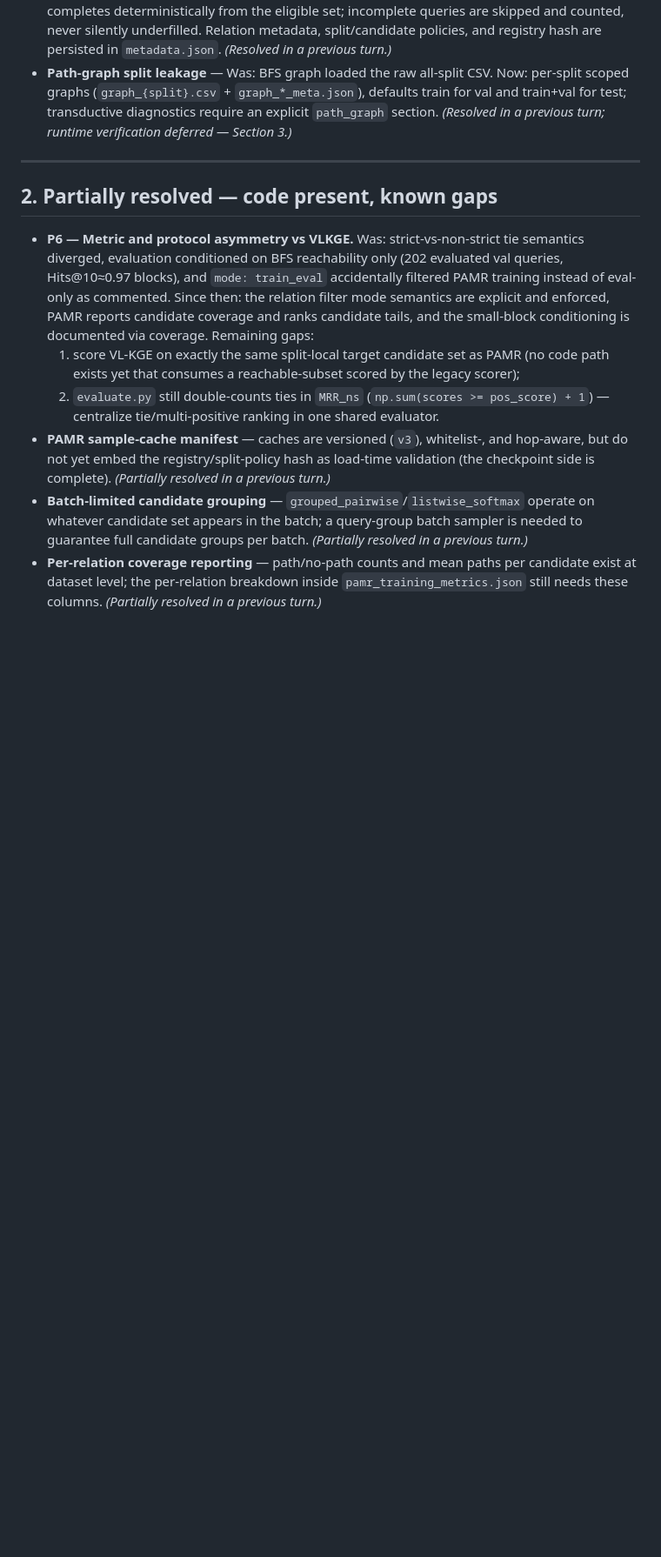
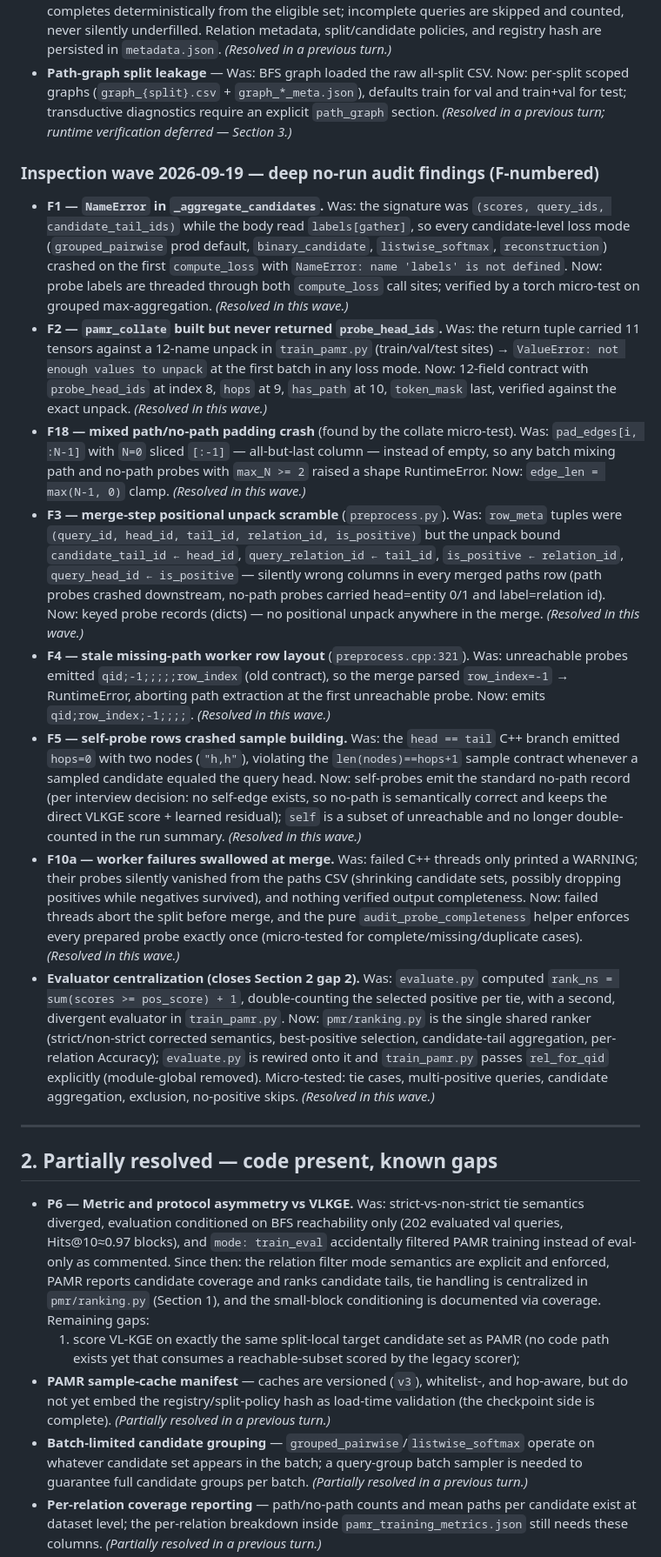
Before and after one commit to HaiDang2001VN/mmkg-pmr, a Markdown page: memory/bugs.md, the part around one of its changes. Shown at 87% size. Drawn GitHub-style; blank space fills up the shorter version.

```diff
--- a/memory/bugs.md
+++ b/memory/bugs.md
@@ -39,13 +39,22 @@ Code and configuration work is complete; only artifact regeneration/retraining (
 - **Exact negative sampling** — set-subtraction requires K eligible candidates; rejection sampling completes deterministically from the eligible set; incomplete queries are skipped and counted, never silently underfilled. Relation metadata, split/candidate policies, and registry hash are persisted in `metadata.json`. *(Resolved in a previous turn.)*
 - **Path-graph split leakage** — Was: BFS graph loaded the raw all-split CSV. Now: per-split scoped graphs (`graph_{split}.csv` + `graph_*_meta.json`), defaults train for val and train+val for test; transductive diagnostics require an explicit `path_graph` section. *(Resolved in a previous turn; runtime verification deferred — Section 3.)*
 
+### Inspection wave 2026-09-19 — deep no-run audit findings (F-numbered)
+- **F1 — `NameError` in `_aggregate_candidates`.** Was: the signature was `(scores, query_ids, candidate_tail_ids)` while the body read `labels[gather]`, so every candidate-level loss mode (`grouped_pairwise` prod default, `binary_candidate`, `listwise_softmax`, `reconstruction`) crashed on the first `compute_loss` with `NameError: name 'labels' is not defined`. Now: probe labels are threaded through both `compute_loss` call sites; verified by a torch micro-test on grouped max-aggregation. *(Resolved in this wave.)*
+- **F2 — `pamr_collate` built but never returned `probe_head_ids`.** Was: the return tuple carried 11 tensors against a 12-name unpack in `train_pamr.py` (train/val/test sites) → `ValueError: not enough values to unpack` at the first batch in any loss mode. Now: 12-field contract with `probe_head_ids` at index 8, `hops` at 9, `has_path` at 10, `token_mask` last, verified against the exact unpack. *(Resolved in this wave.)*
+- **F18 — mixed path/no-path padding crash** (found by the collate micro-test). Was: `pad_edges[i, :N-1]` with `N=0` sliced `[:-1]` — all-but-last column — instead of empty, so any batch mixing path and no-path probes with `max_N >= 2` raised a shape RuntimeError. Now: `edge_len = max(N-1, 0)` clamp. *(Resolved in this wave.)*
+- **F3 — merge-step positional unpack scramble** (`preprocess.py`). Was: `row_meta` tuples were `(query_id, head_id, tail_id, relation_id, is_positive)` but the unpack bound `candidate_tail_id ← head_id`, `query_relation_id ← tail_id`, `is_positive ← relation_id`, `query_head_id ← is_positive` — silently wrong columns in every merged paths row (path probes crashed downstream, no-path probes carried head=entity 0/1 and label=relation id). Now: keyed probe records (dicts) — no positional unpack anywhere in the merge. *(Resolved in this wave.)*
+- **F4 — stale missing-path worker row layout** (`preprocess.cpp:321`). Was: unreachable probes emitted `qid;-1;;;;;row_index` (old contract), so the merge parsed `row_index=-1` → RuntimeError, aborting path extraction at the first unreachable probe. Now: emits `qid;row_index;-1;;;;`. *(Resolved in this wave.)*
+- **F5 — self-probe rows crashed sample building.** Was: the `head == tail` C++ branch emitted `hops=0` with two nodes (`"h,h"`), violating the `len(nodes)==hops+1` sample contract whenever a sampled candidate equaled the query head. Now: self-probes emit the standard no-path record (per interview decision: no self-edge exists, so no-path is semantically correct and keeps the direct VLKGE score + learned residual); `self` is a subset of unreachable and no longer double-counted in the run summary. *(Resolved in this wave.)*
+- **F10a — worker failures swallowed at merge.** Was: failed C++ threads only printed a WARNING; their probes silently vanished from the paths CSV (shrinking candidate sets, possibly dropping positives while negatives survived), and nothing verified output completeness. Now: failed threads abort the split before merge, and the pure `audit_probe_completeness` helper enforces every prepared probe exactly once (micro-tested for complete/missing/duplicate cases). *(Resolved in this wave.)*
+- **Evaluator centralization (closes Section 2 gap 2).** Was: `evaluate.py` computed `rank_ns = sum(scores >= pos_score) + 1`, double-counting the selected positive per tie, with a second, divergent evaluator in `train_pamr.py`. Now: `pmr/ranking.py` is the single shared ranker (strict/non-strict corrected semantics, best-positive selection, candidate-tail aggregation, per-relation Accuracy); `evaluate.py` is rewired onto it and `train_pamr.py` passes `rel_for_qid` explicitly (module-global removed). Micro-tested: tie cases, multi-positive queries, candidate aggregation, exclusion, no-positive skips. *(Resolved in this wave.)*
+
 ---
 
 ## 2. Partially resolved — code present, known gaps
 
-- **P6 — Metric and protocol asymmetry vs VLKGE.** Was: strict-vs-non-strict tie semantics diverged, evaluation conditioned on BFS reachability only (202 evaluated val queries, Hits@10≈0.97 blocks), and `mode: train_eval` accidentally filtered PAMR training instead of eval-only as commented. Since then: the relation filter mode semantics are explicit and enforced, PAMR reports candidate coverage and ranks candidate tails, and the small-block conditioning is documented via coverage. Remaining gaps:
+- **P6 — Metric and protocol asymmetry vs VLKGE.** Was: strict-vs-non-strict tie semantics diverged, evaluation conditioned on BFS reachability only (202 evaluated val queries, Hits@10≈0.97 blocks), and `mode: train_eval` accidentally filtered PAMR training instead of eval-only as commented. Since then: the relation filter mode semantics are explicit and enforced, PAMR reports candidate coverage and ranks candidate tails, tie handling is centralized in `pmr/ranking.py` (Section 1), and the small-block conditioning is documented via coverage. Remaining gaps:
   1. score VL-KGE on exactly the same split-local target candidate set as PAMR (no code path exists yet that consumes a reachable-subset scored by the legacy scorer);
-  2. `evaluate.py` still double-counts ties in `MRR_ns` (`np.sum(scores >= pos_score) + 1`) — centralize tie/multi-positive ranking in one shared evaluator.
 - **PAMR sample-cache manifest** — caches are versioned (`v3`), whitelist-, and hop-aware, but do not yet embed the registry/split-policy hash as load-time validation (the checkpoint side is complete). *(Partially resolved in a previous turn.)*
 - **Batch-limited candidate grouping** — `grouped_pairwise`/`listwise_softmax` operate on whatever candidate set appears in the batch; a query-group batch sampler is needed to guarantee full candidate groups per batch. *(Partially resolved in a previous turn.)*
 - **Per-relation coverage reporting** — path/no-path counts and mean paths per candidate exist at dataset level; the per-relation breakdown inside `pamr_training_metrics.json` still needs these columns. *(Partially resolved in a previous turn.)*
```
Also changed, not shown: other parts of memory/bugs.md (+18 -0 lines).
